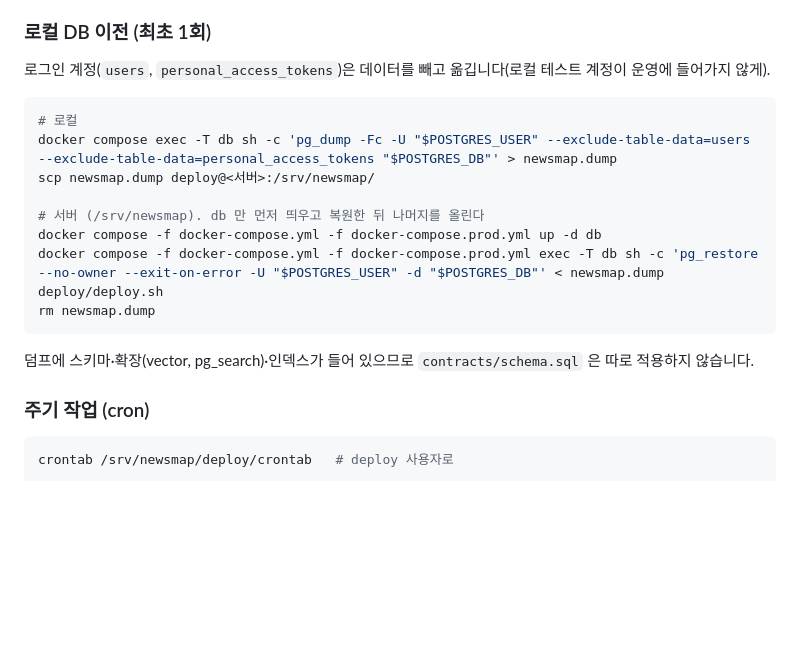
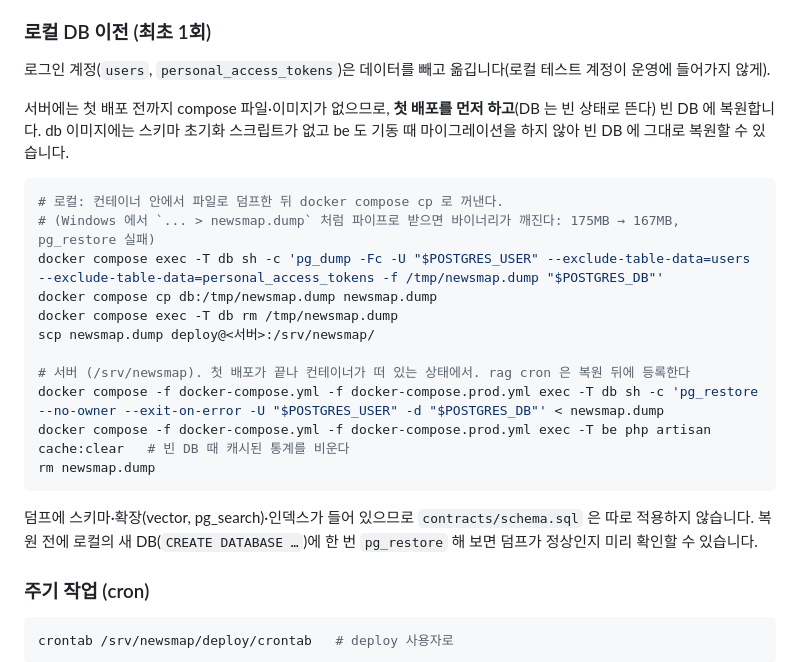
Before and after one commit to iamone6/newsmap, a Markdown page: README.md, the part around the change. GitHub-like rendering; blank space fills up the shorter version.

````diff
--- a/README.md
+++ b/README.md
@@ -195,19 +195,23 @@ prod `.env` 는 `.env.example` 을 참고해 서버에서 직접 만들고 `chmo
 
 로그인 계정(`users`, `personal_access_tokens`)은 데이터를 빼고 옮깁니다(로컬 테스트 계정이 운영에 들어가지 않게).
 
+서버에는 첫 배포 전까지 compose 파일·이미지가 없으므로, **첫 배포를 먼저 하고**(DB 는 빈 상태로 뜬다) 빈 DB 에 복원합니다. db 이미지에는 스키마 초기화 스크립트가 없고 be 도 기동 때 마이그레이션을 하지 않아 빈 DB 에 그대로 복원할 수 있습니다.
+
 ```bash
-# 로컬
-docker compose exec -T db sh -c 'pg_dump -Fc -U "$POSTGRES_USER" --exclude-table-data=users --exclude-table-data=personal_access_tokens "$POSTGRES_DB"' > newsmap.dump
+# 로컬: 컨테이너 안에서 파일로 덤프한 뒤 docker compose cp 로 꺼낸다.
+# (Windows 에서 `... > newsmap.dump` 처럼 파이프로 받으면 바이너리가 깨진다: 175MB → 167MB, pg_restore 실패)
+docker compose exec -T db sh -c 'pg_dump -Fc -U "$POSTGRES_USER" --exclude-table-data=users --exclude-table-data=personal_access_tokens -f /tmp/newsmap.dump "$POSTGRES_DB"'
+docker compose cp db:/tmp/newsmap.dump newsmap.dump
+docker compose exec -T db rm /tmp/newsmap.dump
 scp newsmap.dump deploy@<서버>:/srv/newsmap/
 
-# 서버 (/srv/newsmap). db 만 먼저 띄우고 복원한 뒤 나머지를 올린다
-docker compose -f docker-compose.yml -f docker-compose.prod.yml up -d db
+# 서버 (/srv/newsmap). 첫 배포가 끝나 컨테이너가 떠 있는 상태에서. rag cron 은 복원 뒤에 등록한다
 docker compose -f docker-compose.yml -f docker-compose.prod.yml exec -T db sh -c 'pg_restore --no-owner --exit-on-error -U "$POSTGRES_USER" -d "$POSTGRES_DB"' < newsmap.dump
-deploy/deploy.sh
+docker compose -f docker-compose.yml -f docker-compose.prod.yml exec -T be php artisan cache:clear   # 빈 DB 때 캐시된 통계를 비운다
 rm newsmap.dump
 ```
 
-덤프에 스키마·확장(vector, pg_search)·인덱스가 들어 있으므로 `contracts/schema.sql` 은 따로 적용하지 않습니다.
+덤프에 스키마·확장(vector, pg_search)·인덱스가 들어 있으므로 `contracts/schema.sql` 은 따로 적용하지 않습니다. 복원 전에 로컬의 새 DB(`CREATE DATABASE …`)에 한 번 `pg_restore` 해 보면 덤프가 정상인지 미리 확인할 수 있습니다.
 
 ### 주기 작업 (cron)
 
````
Also changed, not shown: apps/db/CLAUDE.md (+1 -1 lines), contracts/TODO.md (+0 -13 lines).
